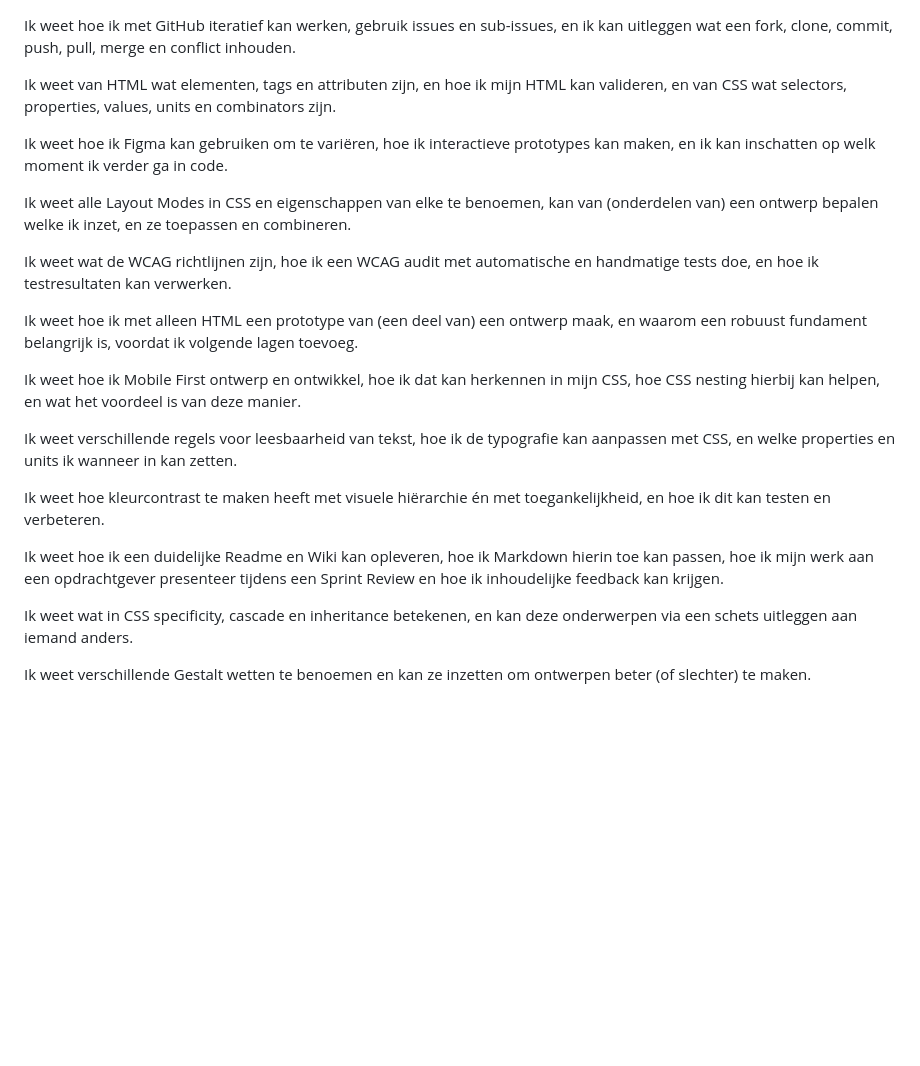
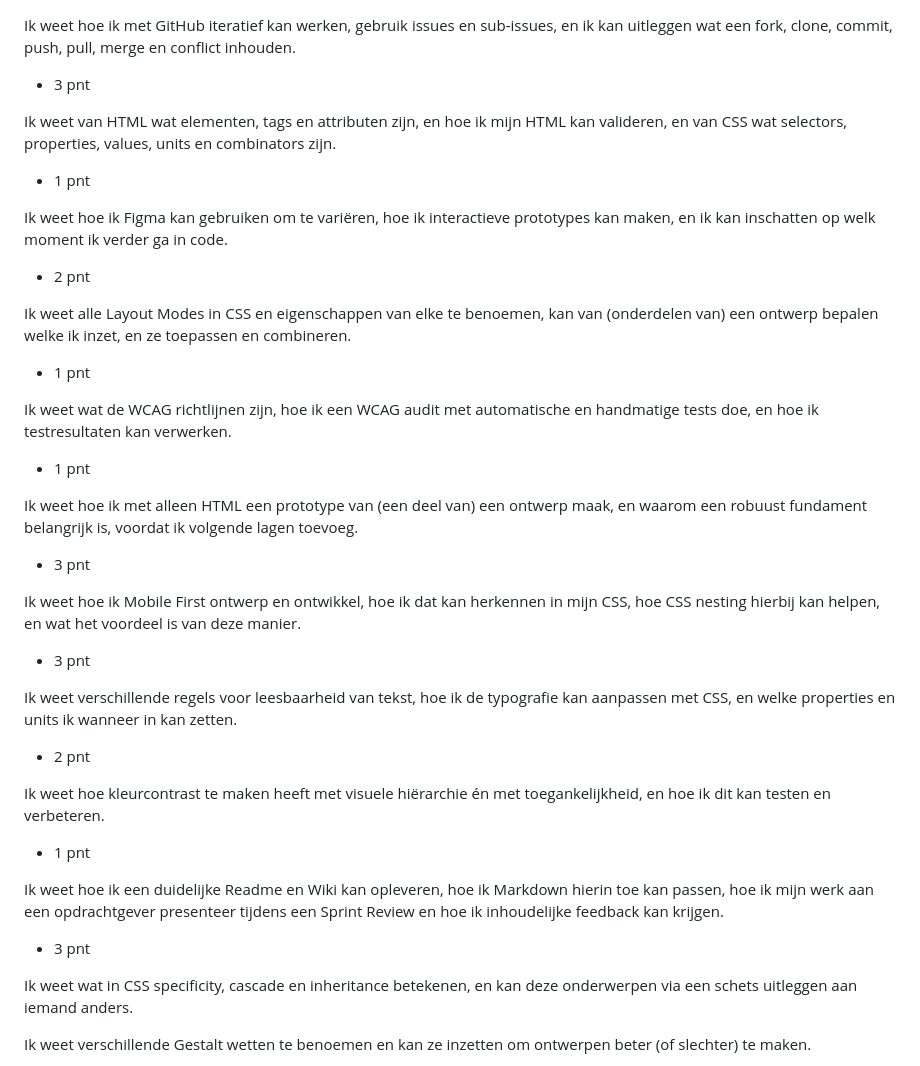
Before and after one commit to Recss68/i-really-love-web, a Markdown page: JOURNAL.md, the part around the change. Rendered like a GitHub page; blank space fills up the shorter version.

Commit message:
Update JOURNAL.md with new points and explanations

```diff
--- a/JOURNAL.md
+++ b/JOURNAL.md
@@ -1,22 +1,32 @@
 Ik weet hoe ik met GitHub iteratief kan werken, gebruik issues en sub-issues, en ik kan uitleggen wat een fork, clone, commit, push, pull, merge en conflict inhouden.
+- 3 pnt
 
 Ik weet van HTML wat elementen, tags en attributen zijn, en hoe ik mijn HTML kan valideren, en van CSS wat selectors, properties, values, units en combinators zijn.
+- 1 pnt
 
 Ik weet hoe ik Figma kan gebruiken om te variëren, hoe ik interactieve prototypes kan maken, en ik kan inschatten op welk moment ik verder ga in code.
+- 2 pnt
 
 Ik weet alle Layout Modes in CSS en eigenschappen van elke te benoemen, kan van (onderdelen van) een ontwerp bepalen welke ik inzet, en ze toepassen en combineren.
+- 1 pnt
 
 Ik weet wat de WCAG richtlijnen zijn, hoe ik een WCAG audit met automatische en handmatige tests doe, en hoe ik testresultaten kan verwerken.
+- 1 pnt
 
 Ik weet hoe ik met alleen HTML een prototype van (een deel van) een ontwerp maak, en waarom een robuust fundament belangrijk is, voordat ik volgende lagen toevoeg.
+- 3 pnt
 
 Ik weet hoe ik Mobile First ontwerp en ontwikkel, hoe ik dat kan herkennen in mijn CSS, hoe CSS nesting hierbij kan helpen, en wat het voordeel is van deze manier.
+- 3 pnt
 
 Ik weet verschillende regels voor leesbaarheid van tekst, hoe ik de typografie kan aanpassen met CSS, en welke properties en units ik wanneer in kan zetten.
+- 2 pnt
 
 Ik weet hoe kleurcontrast te maken heeft met visuele hiërarchie én met toegankelijkheid, en hoe ik dit kan testen en verbeteren.
+- 1 pnt
 
 Ik weet hoe ik een duidelijke Readme en Wiki kan opleveren, hoe ik Markdown hierin toe kan passen, hoe ik mijn werk aan een opdrachtgever presenteer tijdens een Sprint Review en hoe ik inhoudelijke feedback kan krijgen.
+- 3 pnt
 
 Ik weet wat in CSS specificity, cascade en inheritance betekenen, en kan deze onderwerpen via een schets uitleggen aan iemand anders.
 
```
